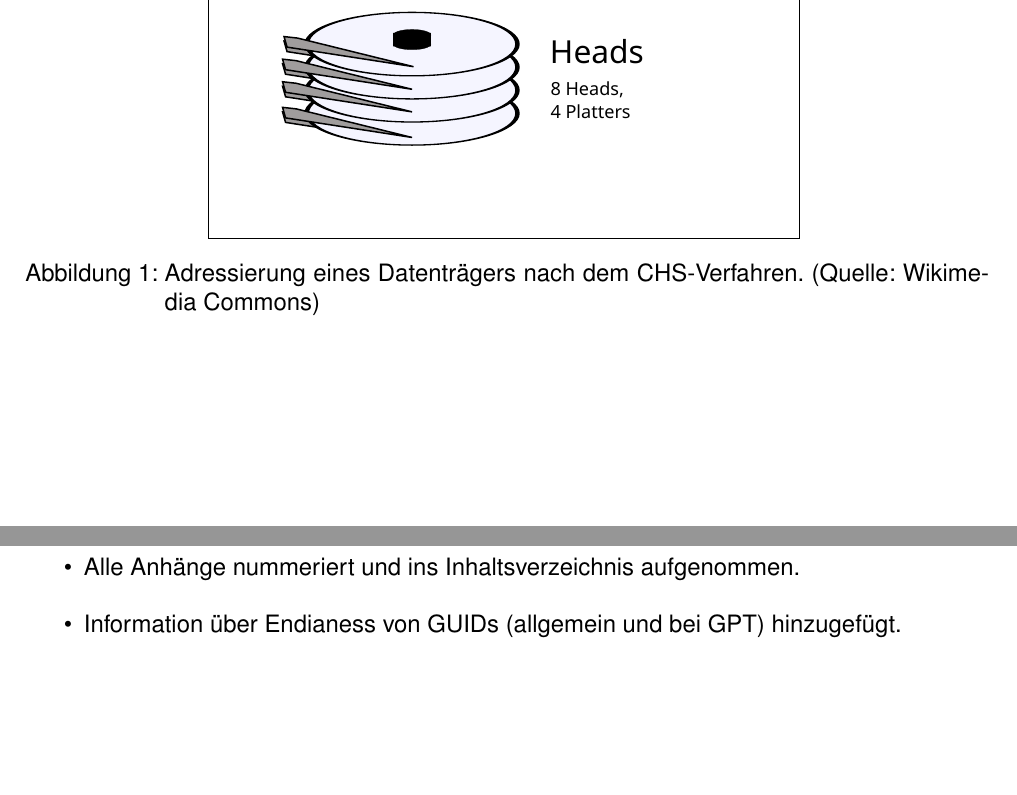
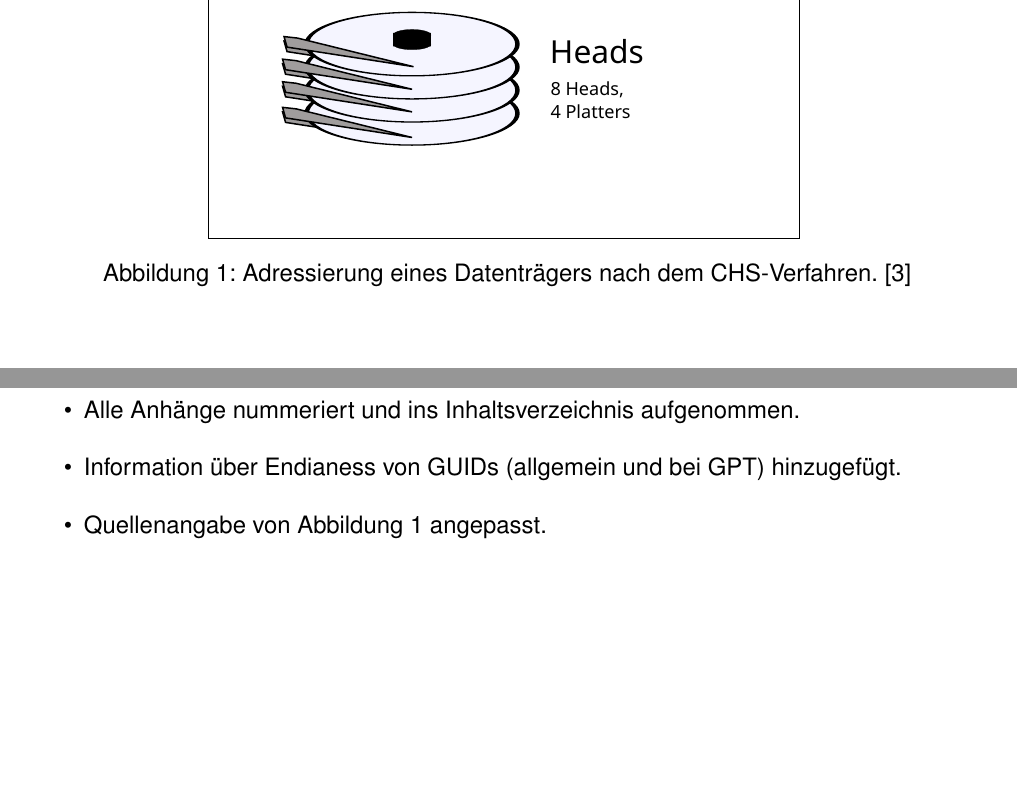
Before and after one commit to Nikos410/gpt-partition-tables, a LaTeX document (Ausarbeitung/gpt-partition-tables-nepping.tex, which reads Ausarbeitung/content/tex/addressing.tex, Ausarbeitung/content/tex/changelog.tex): two parts of pages 4 and 20 of 21, joined at a grey line, cut so that both start at the same text, the shorter picture padded with empty space. Compiled offline with pdfLaTeX.

Commit message:
Use cite for figure

```diff
--- a/Ausarbeitung/content/tex/addressing.tex
+++ b/Ausarbeitung/content/tex/addressing.tex
@@ -11,7 +11,7 @@ Durch Kombination von Lesekopf, Sektor und Zylinder / Spur (vgl. Abbildung \ref{
 \begin{figure}[ht]
     \centering
     \fbox{\includesvg[width=0.6\textwidth]{content/graphics/CHS}}
-    \caption{Adressierung eines Datenträgers nach dem CHS-Verfahren. (Quelle: Wikimedia Commons)}
+    \caption{Adressierung eines Datenträgers nach dem CHS-Verfahren. \cite{wikipedia-chs}}
     \label{fig:chs}
 \end{figure}
 
--- a/Ausarbeitung/content/tex/changelog.tex
+++ b/Ausarbeitung/content/tex/changelog.tex
@@ -12,4 +12,6 @@
     \item Alle Anhänge nummeriert und ins Inhaltsverzeichnis aufgenommen.
 
     \item Information über Endianess von GUIDs (allgemein und bei GPT) hinzugefügt.
+
+    \item Quellenangabe von Abbildung \ref{fig:chs} angepasst.
 \end{itemize}
```
